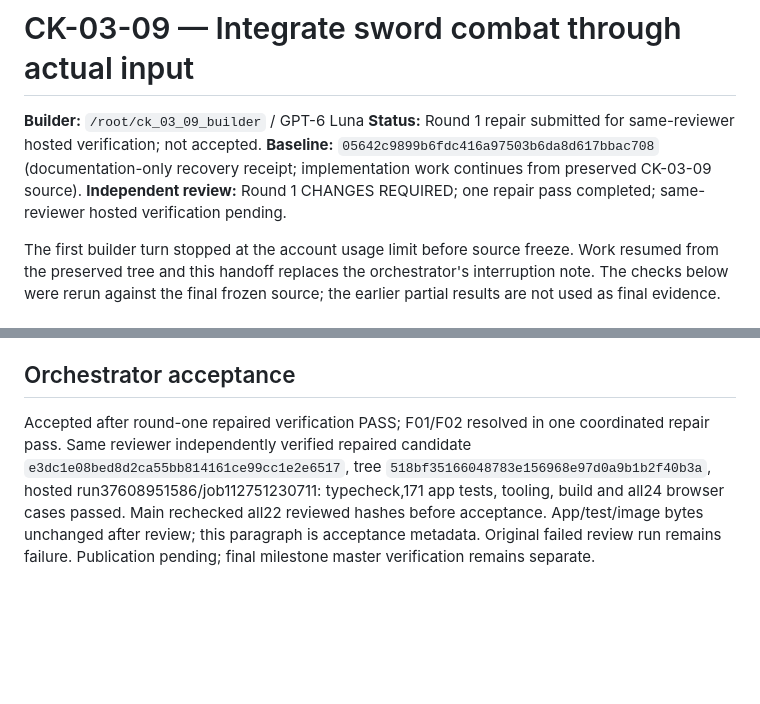
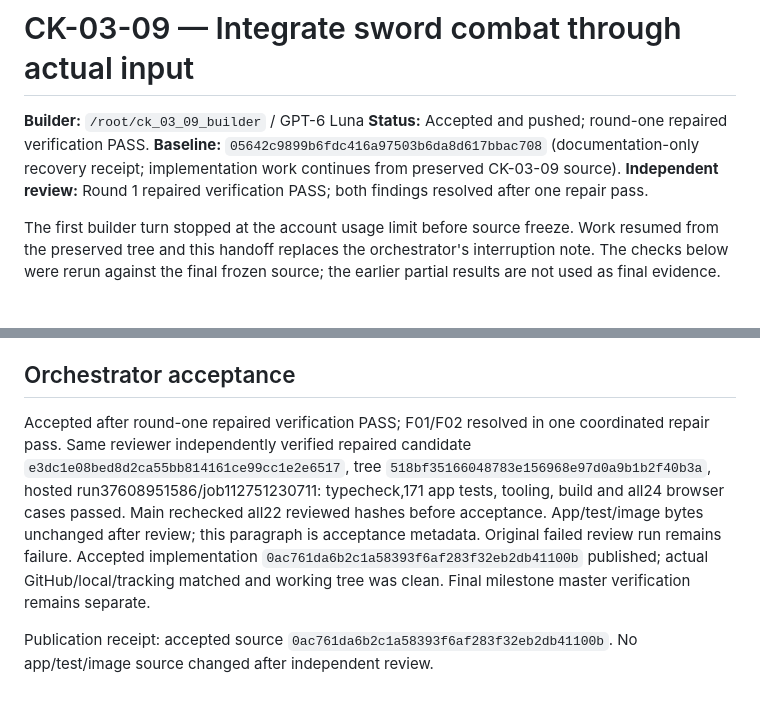
Before and after one commit to Guna210/CryptKeep, a Markdown page: progress/CK-03-09.md, 2 parts joined by grey strips. Drawn GitHub-style; blank space fills up the shorter version.

Commit message:
CK-03-09: record verified publication and final M03 master gate

```diff
--- a/progress/CK-03-09.md
+++ b/progress/CK-03-09.md
@@ -1,9 +1,9 @@
 # CK-03-09 — Integrate sword combat through actual input
 
 **Builder:** `/root/ck_03_09_builder` / GPT-6 Luna
-**Status:** Round 1 repair submitted for same-reviewer hosted verification; not accepted.
+**Status:** Accepted and pushed; round-one repaired verification PASS.
 **Baseline:** `05642c9899b6fdc416a97503b6da8d617bbac708` (documentation-only recovery receipt; implementation work continues from preserved CK-03-09 source).
-**Independent review:** Round 1 CHANGES REQUIRED; one repair pass completed; same-reviewer hosted verification pending.
+**Independent review:** Round 1 repaired verification PASS; both findings resolved after one repair pass.
 
 The first builder turn stopped at the account usage limit before source freeze. Work resumed from the preserved tree and this handoff replaces the orchestrator's interruption note. The checks below were rerun against the final frozen source; the earlier partial results are not used as final evidence.
 
@@ -43,4 +43,6 @@ The pre-hosted source manifest is `/tmp/cryptkeep-CK-03-09-source.json`; updated
 
 ## Orchestrator acceptance
 
-Accepted after round-one repaired verification PASS; F01/F02 resolved in one coordinated repair pass. Same reviewer independently verified repaired candidate `e3dc1e08bed8d2ca55bb814161ce99cc1e2e6517`, tree `518bf35166048783e156968e97d0a9b1b2f40b3a`, hosted run37608951586/job112751230711: typecheck,171 app tests, tooling, build and all24 browser cases passed. Main rechecked all22 reviewed hashes before acceptance. App/test/image bytes unchanged after review; this paragraph is acceptance metadata. Original failed review run remains failure. Publication pending; final milestone master verification remains separate.
+Accepted after round-one repaired verification PASS; F01/F02 resolved in one coordinated repair pass. Same reviewer independently verified repaired candidate `e3dc1e08bed8d2ca55bb814161ce99cc1e2e6517`, tree `518bf35166048783e156968e97d0a9b1b2f40b3a`, hosted run37608951586/job112751230711: typecheck,171 app tests, tooling, build and all24 browser cases passed. Main rechecked all22 reviewed hashes before acceptance. App/test/image bytes unchanged after review; this paragraph is acceptance metadata. Original failed review run remains failure. Accepted implementation `0ac761da6b2c1a58393f6af283f32eb2db41100b` published; actual GitHub/local/tracking matched and working tree was clean. Final milestone master verification remains separate.
+
+Publication receipt: accepted source `0ac761da6b2c1a58393f6af283f32eb2db41100b`. No app/test/image source changed after independent review.
```
Also changed, not shown: CONTEXT.md (+7 -7 lines), progress/M03.md (+5 -5 lines).
